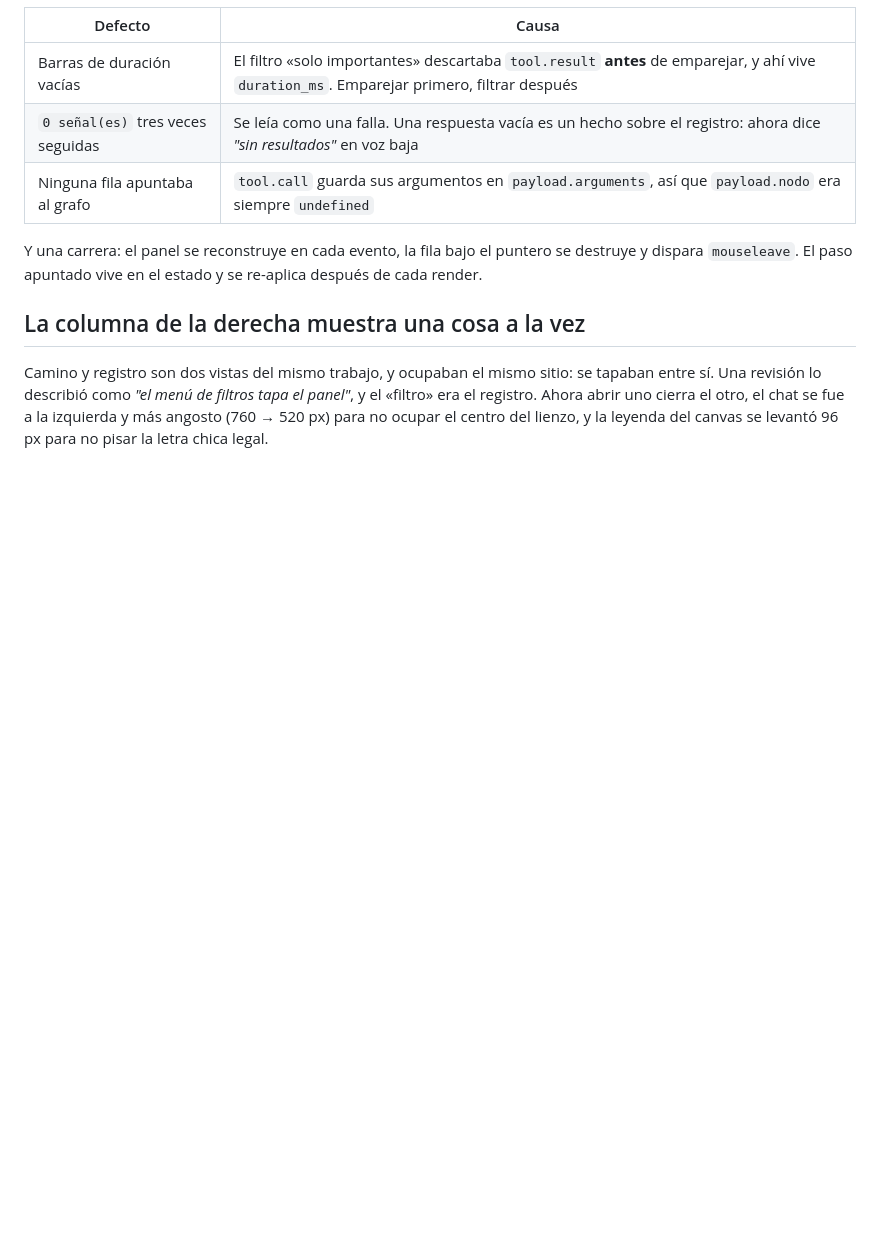
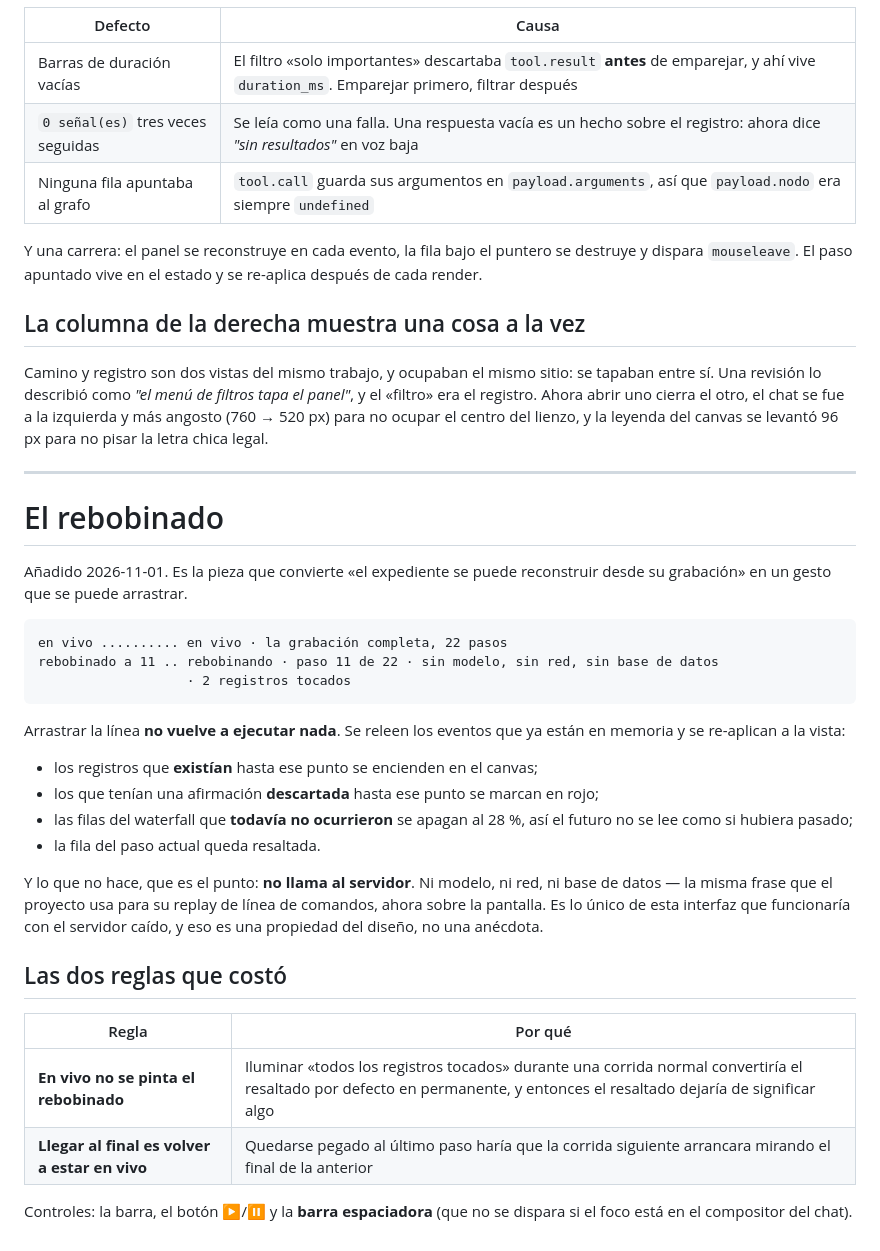
Before and after one commit to SebaWag/expediente, a Markdown page: docs/PORTAL.md, the part around the change. Drawn GitHub-style; blank space fills up the shorter version.

````diff
--- a/docs/PORTAL.md
+++ b/docs/PORTAL.md
@@ -286,3 +286,40 @@ sí. Una revisión lo describió como *"el menú de filtros tapa el panel"*, y e
 registro. Ahora abrir uno cierra el otro, el chat se fue a la izquierda y más angosto (760 → 520
 px) para no ocupar el centro del lienzo, y la leyenda del canvas se levantó 96 px para no pisar la
 letra chica legal.
+
+---
+
+# El rebobinado
+
+Añadido 2026-11-01. Es la pieza que convierte «el expediente se puede reconstruir desde su
+grabación» en un gesto que se puede arrastrar.
+
+```
+en vivo .......... en vivo · la grabación completa, 22 pasos
+rebobinado a 11 .. rebobinando · paso 11 de 22 · sin modelo, sin red, sin base de datos
+                   · 2 registros tocados
+```
+
+Arrastrar la línea **no vuelve a ejecutar nada**. Se releen los eventos que ya están en memoria y
+se re-aplican a la vista:
+
+- los registros que **existían** hasta ese punto se encienden en el canvas;
+- los que tenían una afirmación **descartada** hasta ese punto se marcan en rojo;
+- las filas del waterfall que **todavía no ocurrieron** se apagan al 28 %, así el futuro no se lee
+  como si hubiera pasado;
+- la fila del paso actual queda resaltada.
+
+Y lo que no hace, que es el punto: **no llama al servidor**. Ni modelo, ni red, ni base de datos —
+la misma frase que el proyecto usa para su replay de línea de comandos, ahora sobre la pantalla.
+Es lo único de esta interfaz que funcionaría con el servidor caído, y eso es una propiedad del
+diseño, no una anécdota.
+
+## Las dos reglas que costó
+
+| Regla | Por qué |
+|---|---|
+| **En vivo no se pinta el rebobinado** | Iluminar «todos los registros tocados» durante una corrida normal convertiría el resaltado por defecto en permanente, y entonces el resaltado dejaría de significar algo |
+| **Llegar al final es volver a estar en vivo** | Quedarse pegado al último paso haría que la corrida siguiente arrancara mirando el final de la anterior |
+
+Controles: la barra, el botón ▶/⏸ y la **barra espaciadora** (que no se dispara si el foco está en
+el compositor del chat).
````
Also changed, not shown: README.md (+2 -1 lines), docs/images/portal-rebobinado.jpg (added), 4 other files.
